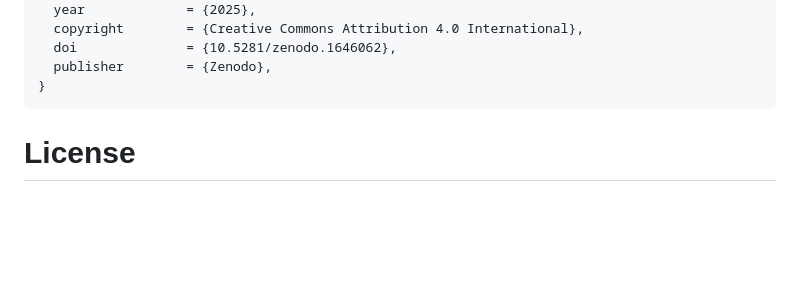
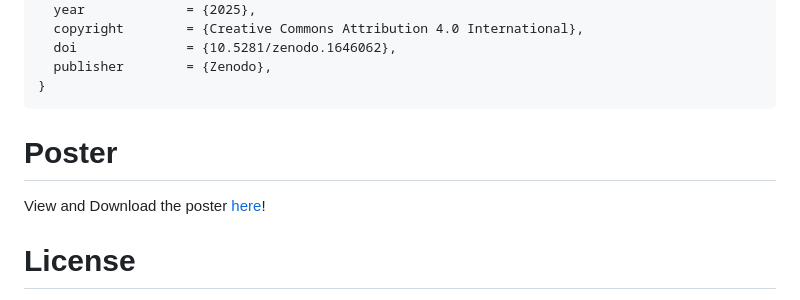
Before and after one commit to Jhofenbitzer/GerMedIQ-Corpus, a Markdown page: README.md, the part around the change. GitHub-like rendering; blank space fills up the shorter version.

````diff
--- a/README.md
+++ b/README.md
@@ -37,7 +37,8 @@ This repository accompanies the publication *GerMedIQ: A Resource for Simulated
   publisher        = {Zenodo},
 }
 ```
-
+# Poster
+View and Download the poster [here](https://zenodo.org/records/17047376)!
 
 # License
 This dataset is licensed under the **Creative Commons Attribution 4.0 International (CC BY 4.0)** license.
````
